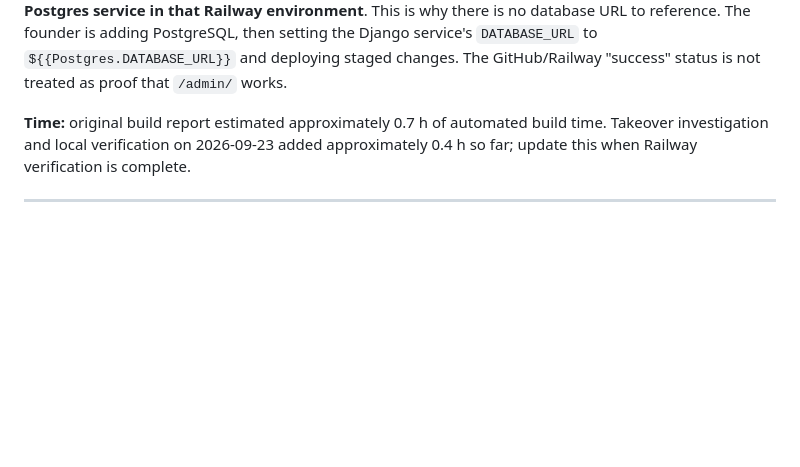
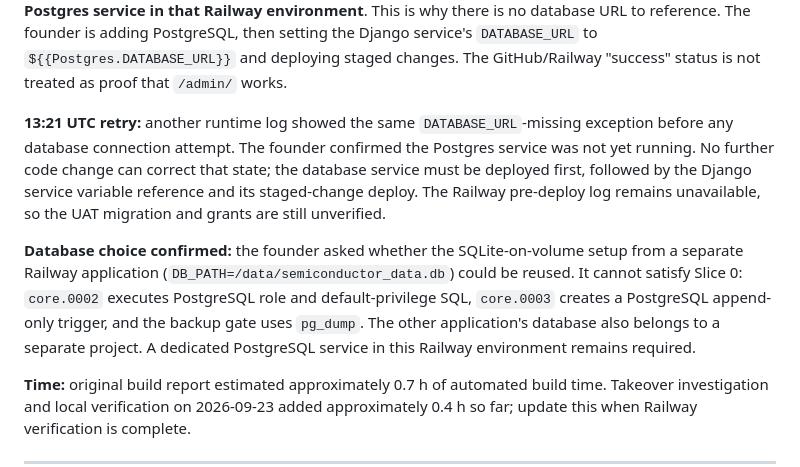
Before and after one commit to SiMori92/Little-Spell---Retail-ERP, a Markdown page: docs/SLICE_0_REPORT.md, the part around the change. GitHub-like rendering; blank space fills up the shorter version.

Commit message:
Record SQLite rejection for Slice 0 database

```diff
--- a/docs/SLICE_0_REPORT.md
+++ b/docs/SLICE_0_REPORT.md
@@ -98,6 +98,21 @@ service in that Railway environment**. This is why there is no database URL to
 reference. The founder is adding PostgreSQL, then setting the Django service's
 `DATABASE_URL` to `${{Postgres.DATABASE_URL}}` and deploying staged changes. The
 GitHub/Railway "success" status is not treated as proof that `/admin/` works.
+
+**13:21 UTC retry:** another runtime log showed the same `DATABASE_URL`-missing
+exception before any database connection attempt. The founder confirmed the
+Postgres service was not yet running. No further code change can correct that
+state; the database service must be deployed first, followed by the Django
+service variable reference and its staged-change deploy. The Railway pre-deploy
+log remains unavailable, so the UAT migration and grants are still unverified.
+
+**Database choice confirmed:** the founder asked whether the SQLite-on-volume
+setup from a separate Railway application (`DB_PATH=/data/semiconductor_data.db`)
+could be reused. It cannot satisfy Slice 0: `core.0002` executes PostgreSQL role
+and default-privilege SQL, `core.0003` creates a PostgreSQL append-only trigger,
+and the backup gate uses `pg_dump`. The other application's database also belongs
+to a separate project. A dedicated PostgreSQL service in this Railway environment
+remains required.
 
 **Time:** original build report estimated approximately 0.7 h of automated build
 time. Takeover investigation and local verification on 2026-09-23 added
```
